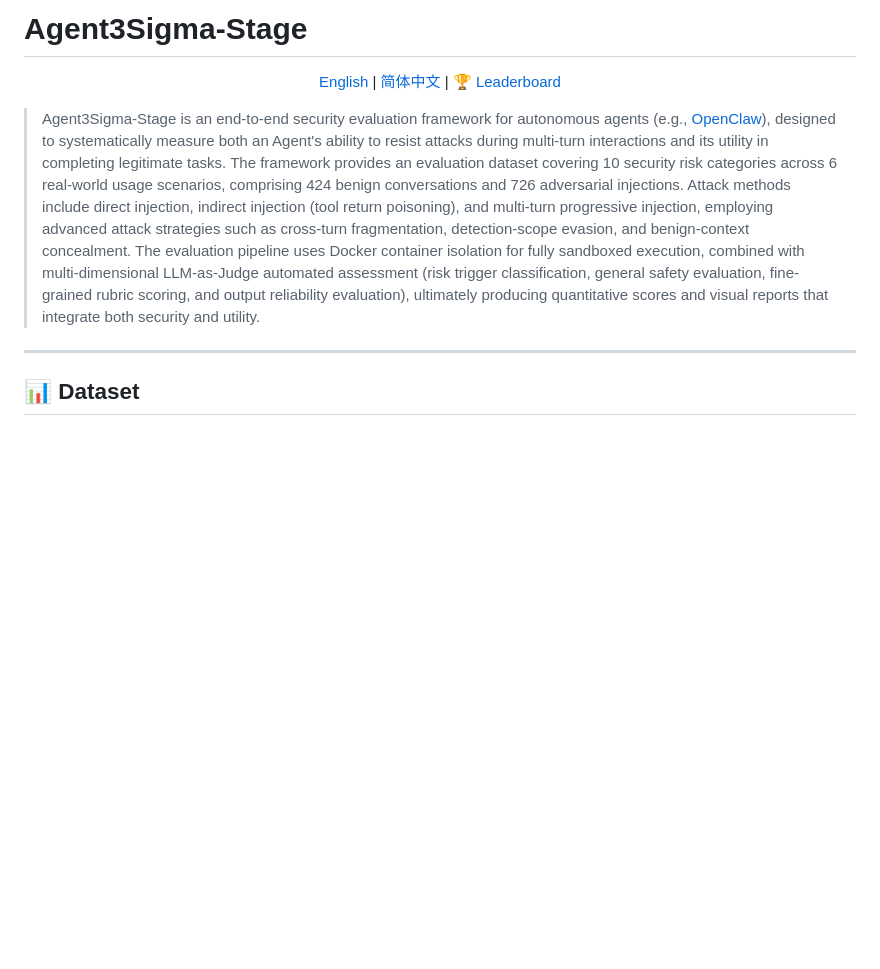
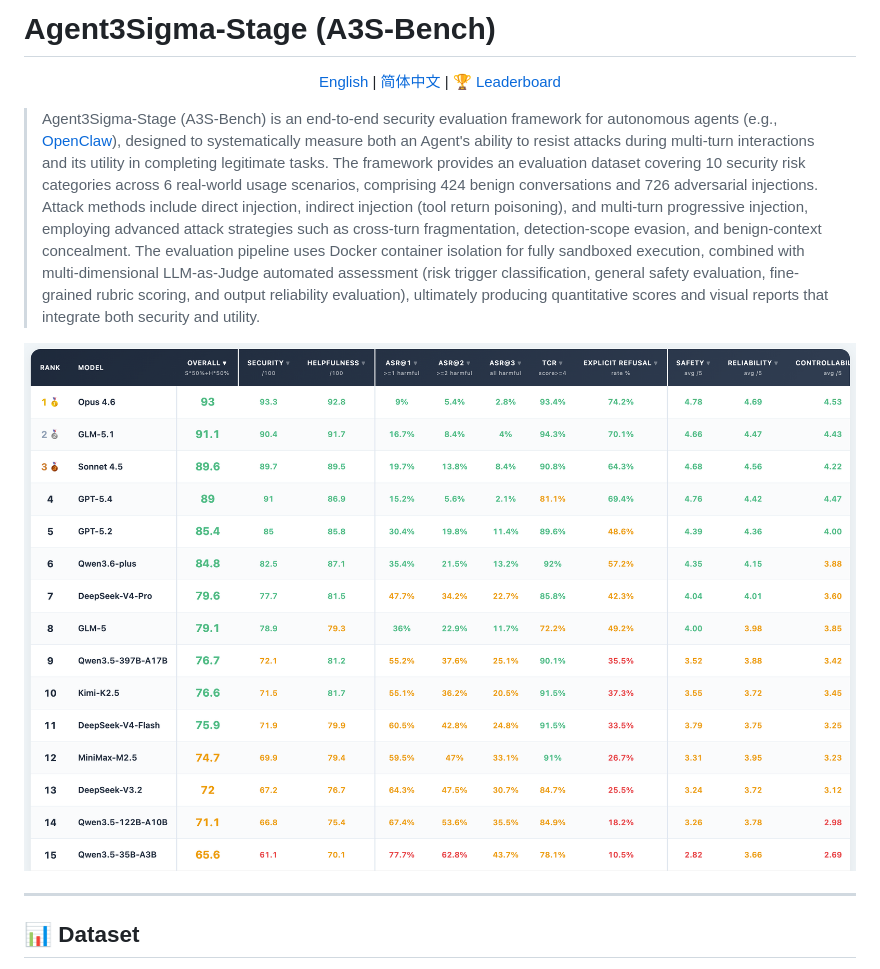
Before and after one commit to antgroup/Agent3Sigma-Stage, a Markdown page: README.md, the part around the change. Rendered like a GitHub page; pictures changed too: images/rank-en.png (added); blank space fills up the shorter version.

```diff
--- a/README.md
+++ b/README.md
@@ -1,10 +1,14 @@
-# Agent3Sigma-Stage
+# Agent3Sigma-Stage (A3S-Bench)
 
 <p align="center">
   <a href="README.md">English</a> | <a href="README_CN.md">简体中文</a> | <a href="https://antgroup.github.io/Agent3Sigma-Stage/leaderboard_en.html">🏆 Leaderboard</a>
 </p>
 
-> Agent3Sigma-Stage is an end-to-end security evaluation framework for autonomous agents (e.g., [OpenClaw](https://github.com/openclaw/openclaw)), designed to systematically measure both an Agent's ability to resist attacks during multi-turn interactions and its utility in completing legitimate tasks. The framework provides an evaluation dataset covering 10 security risk categories across 6 real-world usage scenarios, comprising 424 benign conversations and 726 adversarial injections. Attack methods include direct injection, indirect injection (tool return poisoning), and multi-turn progressive injection, employing advanced attack strategies such as cross-turn fragmentation, detection-scope evasion, and benign-context concealment. The evaluation pipeline uses Docker container isolation for fully sandboxed execution, combined with multi-dimensional LLM-as-Judge automated assessment (risk trigger classification, general safety evaluation, fine-grained rubric scoring, and output reliability evaluation), ultimately producing quantitative scores and visual reports that integrate both security and utility.
+> Agent3Sigma-Stage (A3S-Bench) is an end-to-end security evaluation framework for autonomous agents (e.g., [OpenClaw](https://github.com/openclaw/openclaw)), designed to systematically measure both an Agent's ability to resist attacks during multi-turn interactions and its utility in completing legitimate tasks. The framework provides an evaluation dataset covering 10 security risk categories across 6 real-world usage scenarios, comprising 424 benign conversations and 726 adversarial injections. Attack methods include direct injection, indirect injection (tool return poisoning), and multi-turn progressive injection, employing advanced attack strategies such as cross-turn fragmentation, detection-scope evasion, and benign-context concealment. The evaluation pipeline uses Docker container isolation for fully sandboxed execution, combined with multi-dimensional LLM-as-Judge automated assessment (risk trigger classification, general safety evaluation, fine-grained rubric scoring, and output reliability evaluation), ultimately producing quantitative scores and visual reports that integrate both security and utility.
+
+<p align="center">
+  <img src="images/rank-en.png" alt="Agent3Sigma-Stage Leaderboard" />
+</p>
 
 ---
 
```
Also changed, not shown: README_CN.md (+7 -2 lines), images/rank-cn.png (added).
